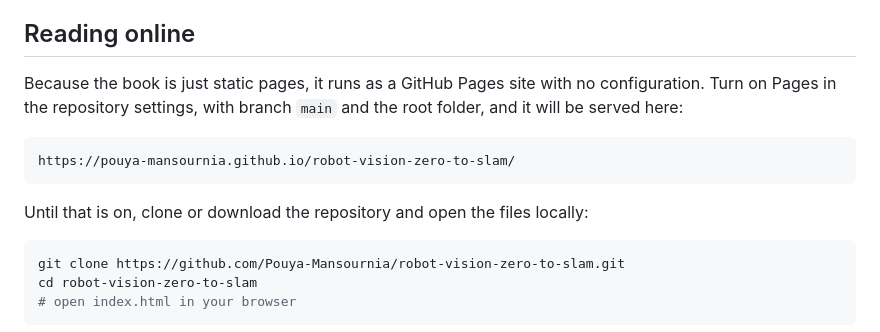
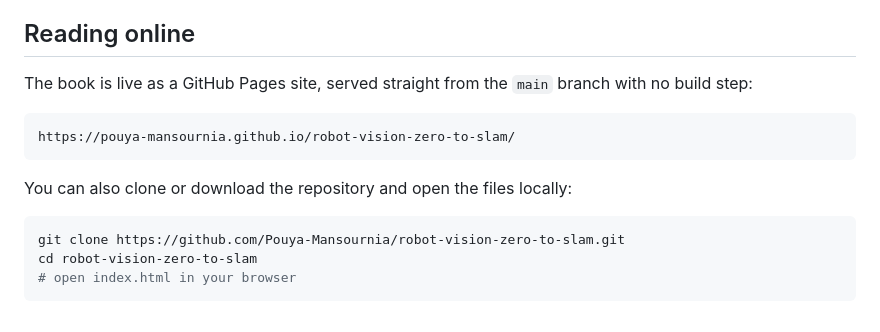
Before and after one commit to Pouya-Mansournia/robot-vision-zero-to-slam, a Markdown page: README.md, the part around one of its changes. Drawn GitHub-style.

Commit message:
Point README at the live GitHub Pages site

````diff
--- a/README.md
+++ b/README.md
@@ -102,13 +104,13 @@ The header has two toggles, one for English and Persian, one for light and dark.
 
 ## Reading online
 
-Because the book is just static pages, it runs as a GitHub Pages site with no configuration. Turn on Pages in the repository settings, with branch `main` and the root folder, and it will be served here:
+The book is live as a GitHub Pages site, served straight from the `main` branch with no build step:
 
 ```
 https://pouya-mansournia.github.io/robot-vision-zero-to-slam/
 ```
 
-Until that is on, clone or download the repository and open the files locally:
+You can also clone or download the repository and open the files locally:
 
 ```bash
 git clone https://github.com/Pouya-Mansournia/robot-vision-zero-to-slam.git
````
Also changed, not shown: other parts of README.md (+2 -0 lines).
